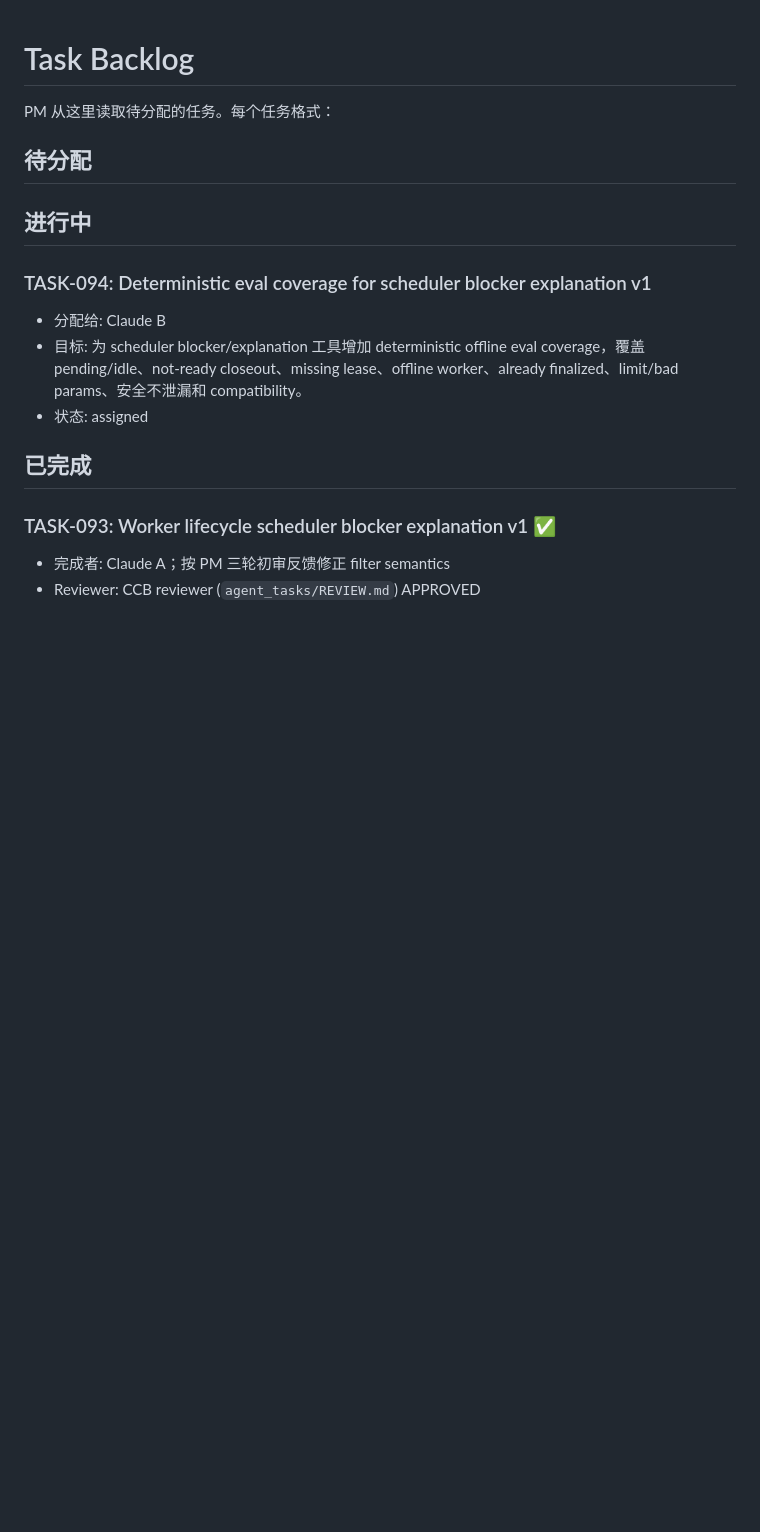
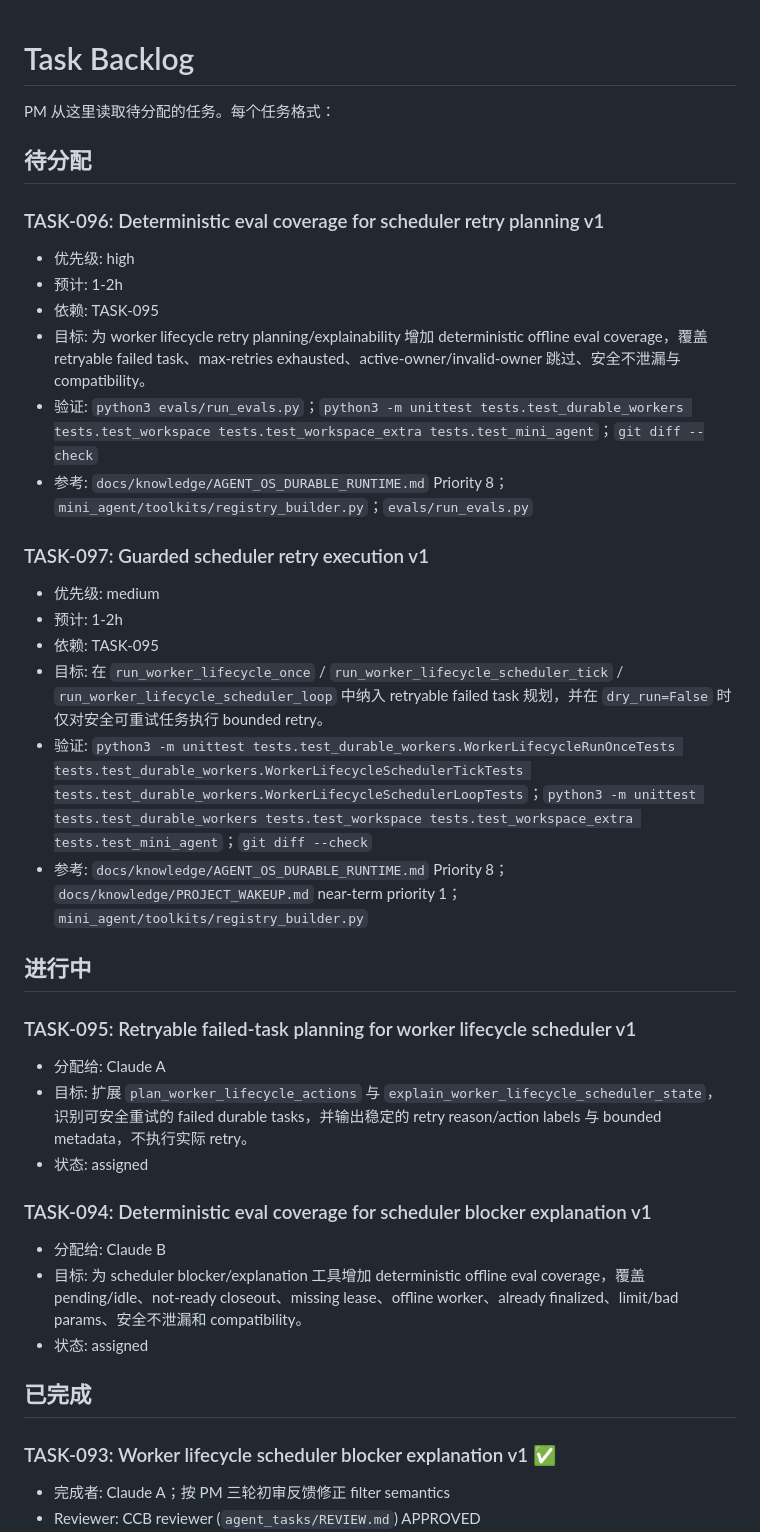
Before and after one commit to Z-Jared/nora, a Markdown page: agent_tasks/BACKLOG.md, the part around the change. Rendered like a GitHub page; blank space fills up the shorter version.

Commit message:
Assign scheduler retry planning task

```diff
--- a/agent_tasks/BACKLOG.md
+++ b/agent_tasks/BACKLOG.md
@@ -4,7 +4,28 @@ PM 从这里读取待分配的任务。每个任务格式：
 
 ## 待分配
 
+### TASK-096: Deterministic eval coverage for scheduler retry planning v1
+- 优先级: high
+- 预计: 1-2h
+- 依赖: TASK-095
+- 目标: 为 worker lifecycle retry planning/explainability 增加 deterministic offline eval coverage，覆盖 retryable failed task、max-retries exhausted、active-owner/invalid-owner 跳过、安全不泄漏与 compatibility。
+- 验证: `python3 evals/run_evals.py`；`python3 -m unittest tests.test_durable_workers tests.test_workspace tests.test_workspace_extra tests.test_mini_agent`；`git diff --check`
+- 参考: `docs/knowledge/AGENT_OS_DURABLE_RUNTIME.md` Priority 8；`mini_agent/toolkits/registry_builder.py`；`evals/run_evals.py`
+
+### TASK-097: Guarded scheduler retry execution v1
+- 优先级: medium
+- 预计: 1-2h
+- 依赖: TASK-095
+- 目标: 在 `run_worker_lifecycle_once` / `run_worker_lifecycle_scheduler_tick` / `run_worker_lifecycle_scheduler_loop` 中纳入 retryable failed task 规划，并在 `dry_run=False` 时仅对安全可重试任务执行 bounded retry。
+- 验证: `python3 -m unittest tests.test_durable_workers.WorkerLifecycleRunOnceTests tests.test_durable_workers.WorkerLifecycleSchedulerTickTests tests.test_durable_workers.WorkerLifecycleSchedulerLoopTests`；`python3 -m unittest tests.test_durable_workers tests.test_workspace tests.test_workspace_extra tests.test_mini_agent`；`git diff --check`
+- 参考: `docs/knowledge/AGENT_OS_DURABLE_RUNTIME.md` Priority 8；`docs/knowledge/PROJECT_WAKEUP.md` near-term priority 1；`mini_agent/toolkits/registry_builder.py`
+
 ## 进行中
+
+### TASK-095: Retryable failed-task planning for worker lifecycle scheduler v1
+- 分配给: Claude A
+- 目标: 扩展 `plan_worker_lifecycle_actions` 与 `explain_worker_lifecycle_scheduler_state`，识别可安全重试的 failed durable tasks，并输出稳定的 retry reason/action labels 与 bounded metadata，不执行实际 retry。
+- 状态: assigned
 
 ### TASK-094: Deterministic eval coverage for scheduler blocker explanation v1
 - 分配给: Claude B
```
Also changed, not shown: agent_tasks/A_TASK.md (+43 -74 lines).
